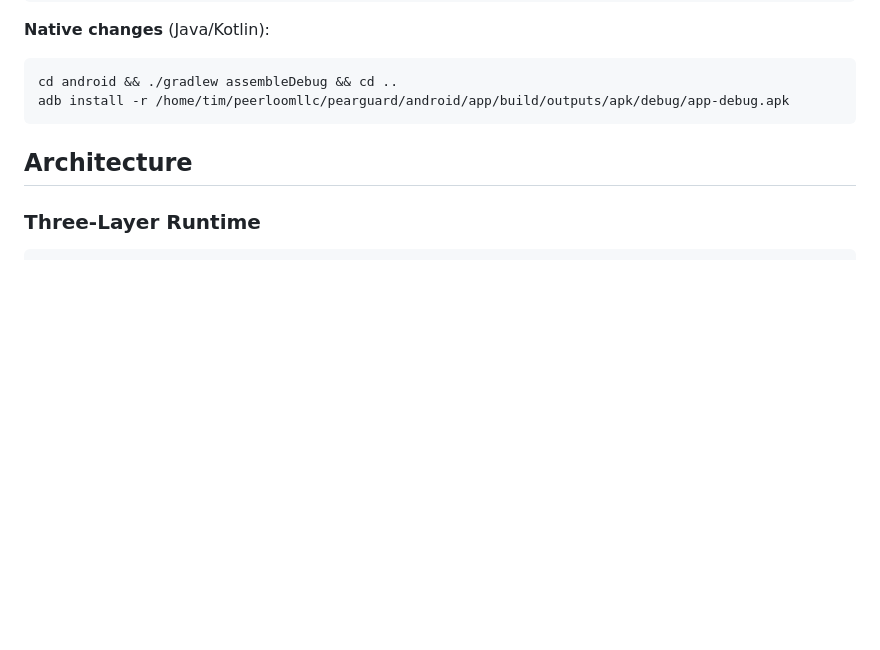
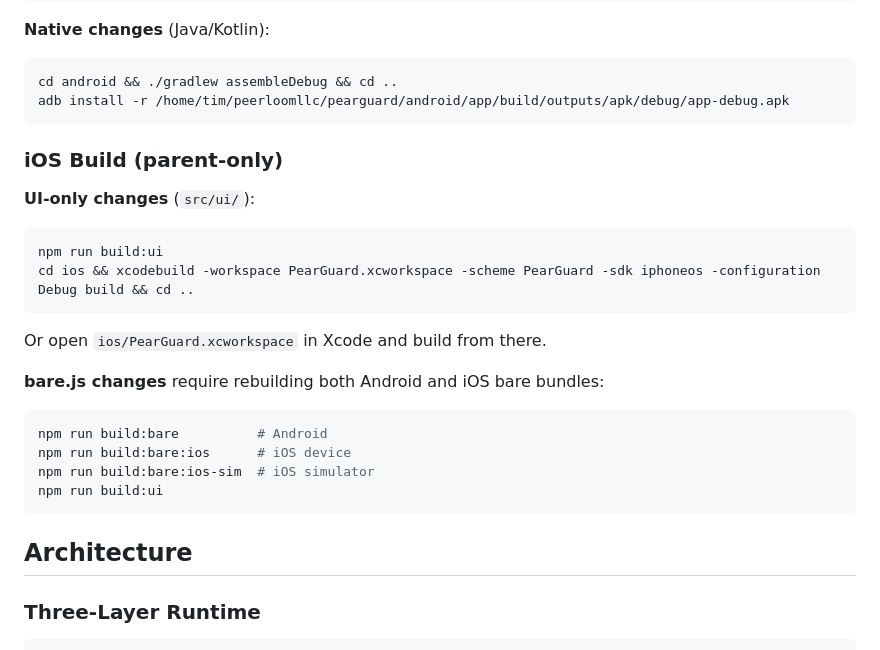
Before and after one commit to peerloomllc/pearguard, a Markdown page: CLAUDE.md, the part around the change. Drawn GitHub-style; blank space fills up the shorter version.

Commit message:
docs: add iOS build scripts and instructions (#102)
Co-Authored-By: Claude Opus 4.6 <noreply@anthropic.com>

````diff
--- a/CLAUDE.md
+++ b/CLAUDE.md
@@ -40,6 +40,24 @@ adb install -r /home/tim/peerloomllc/pearguard/android/app/build/outputs/apk/deb
 ```bash
 cd android && ./gradlew assembleDebug && cd ..
 adb install -r /home/tim/peerloomllc/pearguard/android/app/build/outputs/apk/debug/app-debug.apk
+```
+
+### iOS Build (parent-only)
+
+**UI-only changes** (`src/ui/`):
+```bash
+npm run build:ui
+cd ios && xcodebuild -workspace PearGuard.xcworkspace -scheme PearGuard -sdk iphoneos -configuration Debug build && cd ..
+```
+
+Or open `ios/PearGuard.xcworkspace` in Xcode and build from there.
+
+**bare.js changes** require rebuilding both Android and iOS bare bundles:
+```bash
+npm run build:bare          # Android
+npm run build:bare:ios      # iOS device
+npm run build:bare:ios-sim  # iOS simulator
+npm run build:ui
 ```
 
 ## Architecture
````
